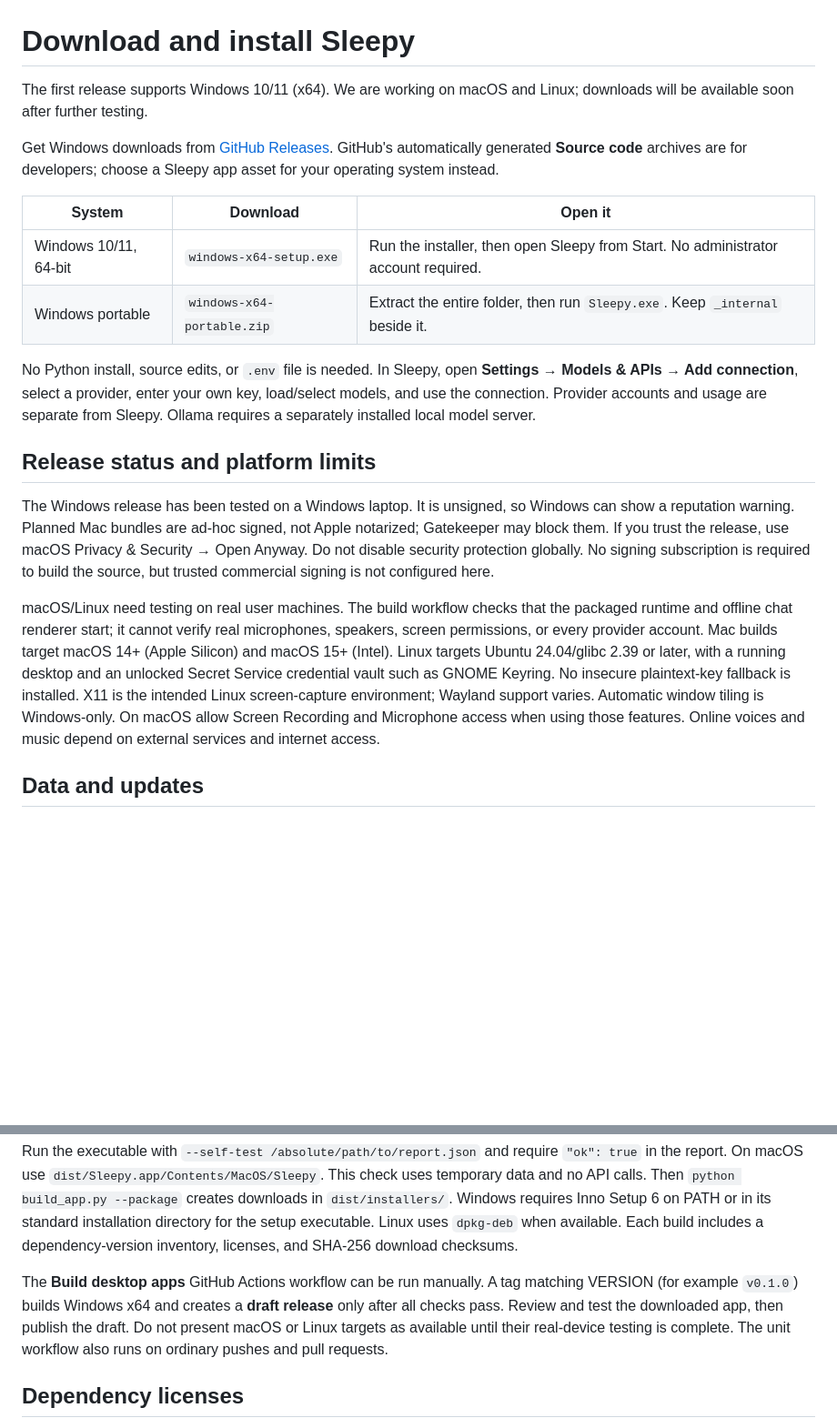
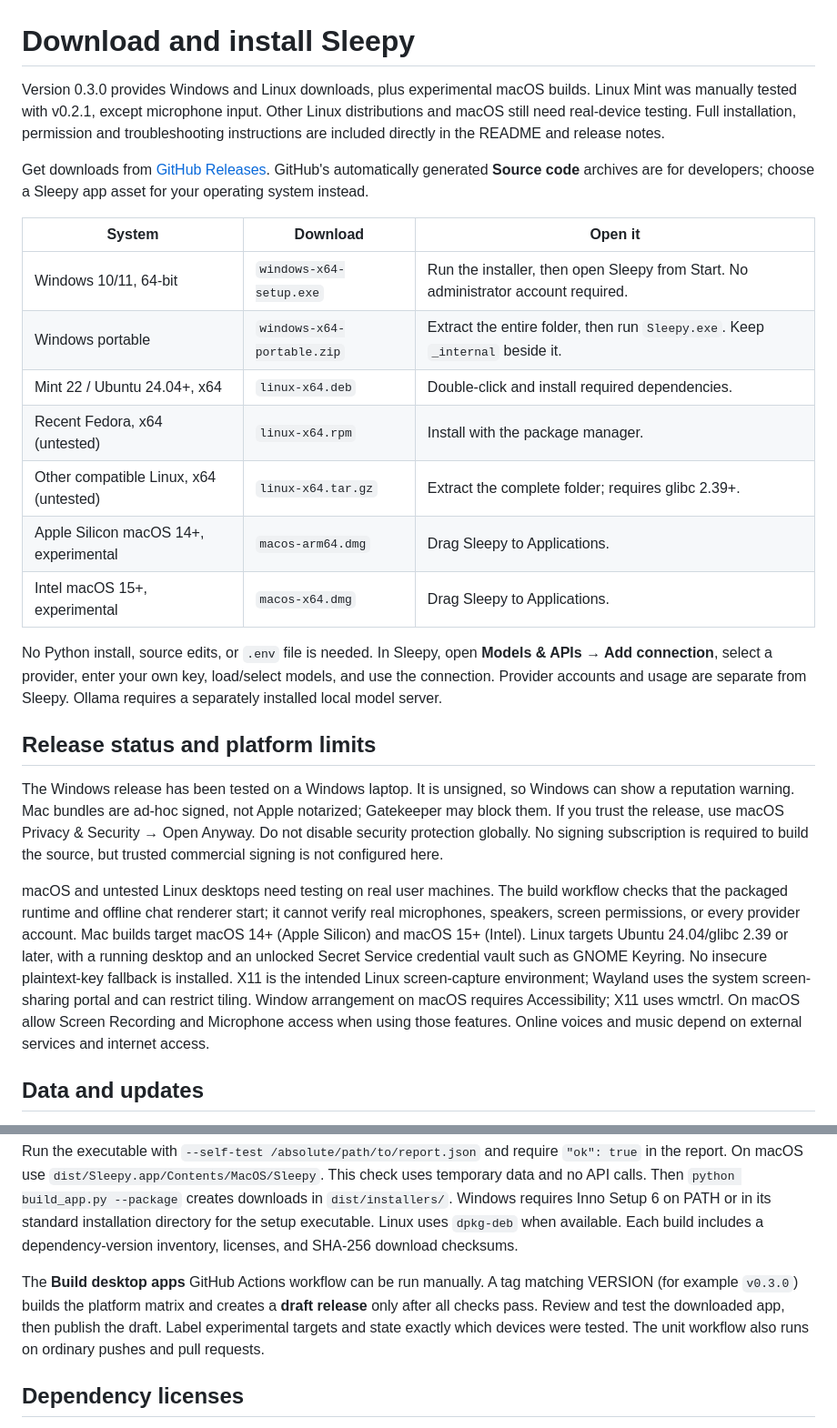
Before and after one commit to veloxite/sleepy, a Markdown page: DISTRIBUTION.md, 2 parts joined by grey strips. Shown at 91% size. GitHub-like rendering; blank space fills up the shorter version.

```diff
--- a/DISTRIBUTION.md
+++ b/DISTRIBUTION.md
@@ -1,9 +1,12 @@
 # Download and install Sleepy
 
-The first release supports Windows 10/11 (x64). We are working on macOS and Linux;
-downloads will be available soon after further testing.
+Version 0.3.0 provides Windows and Linux downloads, plus experimental macOS builds.
+Linux Mint was manually tested with v0.2.1, except microphone input. Other Linux
+distributions and macOS still need real-device testing. Full installation,
+permission and troubleshooting instructions are included directly in the README
+and release notes.
 
-Get Windows downloads from [GitHub Releases](https://github.com/veloxite/sleepy/releases).
+Get downloads from [GitHub Releases](https://github.com/veloxite/sleepy/releases).
 GitHub's automatically generated **Source code** archives are for developers;
 choose a Sleepy app asset for your operating system instead.
 
@@ -11,29 +14,35 @@ choose a Sleepy app asset for your operating system instead.
 | --- | --- | --- |
 | Windows 10/11, 64-bit | `windows-x64-setup.exe` | Run the installer, then open Sleepy from Start. No administrator account required. |
 | Windows portable | `windows-x64-portable.zip` | Extract the entire folder, then run `Sleepy.exe`. Keep `_internal` beside it. |
+| Mint 22 / Ubuntu 24.04+, x64 | `linux-x64.deb` | Double-click and install required dependencies. |
+| Recent Fedora, x64 (untested) | `linux-x64.rpm` | Install with the package manager. |
+| Other compatible Linux, x64 (untested) | `linux-x64.tar.gz` | Extract the complete folder; requires glibc 2.39+. |
+| Apple Silicon macOS 14+, experimental | `macos-arm64.dmg` | Drag Sleepy to Applications. |
+| Intel macOS 15+, experimental | `macos-x64.dmg` | Drag Sleepy to Applications. |
 
 No Python install, source edits, or `.env` file is needed. In Sleepy, open
-**Settings → Models & APIs → Add connection**, select a provider, enter your own
+**Models & APIs → Add connection**, select a provider, enter your own
 key, load/select models, and use the connection. Provider accounts and usage are
 separate from Sleepy. Ollama requires a separately installed local model server.
 
 ## Release status and platform limits
 
 The Windows release has been tested on a Windows laptop. It is unsigned, so
-Windows can show a reputation warning. Planned Mac bundles are ad-hoc signed,
+Windows can show a reputation warning. Mac bundles are ad-hoc signed,
 not Apple notarized; Gatekeeper may block them.
 If you trust the release, use macOS Privacy & Security → Open Anyway. Do not
 disable security protection globally. No signing subscription is required to
 build the source, but trusted commercial signing is not configured here.
 
-macOS/Linux need testing on real user machines. The build workflow checks that
+macOS and untested Linux desktops need testing on real user machines. The build workflow checks that
 the packaged runtime and offline chat renderer start; it cannot verify real
 microphones, speakers, screen permissions, or every provider account.
 Mac builds target macOS 14+ (Apple Silicon) and macOS 15+ (Intel).
 Linux targets Ubuntu 24.04/glibc 2.39 or later, with a running desktop and an
 unlocked Secret Service credential vault such as GNOME Keyring. No insecure
 plaintext-key fallback is installed. X11 is the intended Linux screen-capture
-environment; Wayland support varies. Automatic window tiling is Windows-only.
+environment; Wayland uses the system screen-sharing portal and can restrict tiling.
+Window arrangement on macOS requires Accessibility; X11 uses wmctrl.
 On macOS allow Screen Recording and Microphone access when using those features.
 Online voices and music depend on external services and internet access.
 
@@ -78,10 +87,10 @@ or in its standard installation directory for the setup executable. Linux uses
 licenses, and SHA-256 download checksums.
 
 The **Build desktop apps** GitHub Actions workflow can be run manually. A tag
-matching VERSION (for example `v0.1.0`) builds Windows x64 and creates a
+matching VERSION (for example `v0.3.0`) builds the platform matrix and creates a
 **draft release** only after all checks pass. Review and test the downloaded app,
-then publish the draft. Do not present macOS or Linux targets as available until
-their real-device testing is complete. The unit workflow also runs on ordinary
+then publish the draft. Label experimental targets and state exactly which
+devices were tested. The unit workflow also runs on ordinary
 pushes and pull requests.
 
 ## Dependency licenses
```
Also changed, not shown: CROSS_PLATFORM_TESTING.md (+5 -1 lines).
